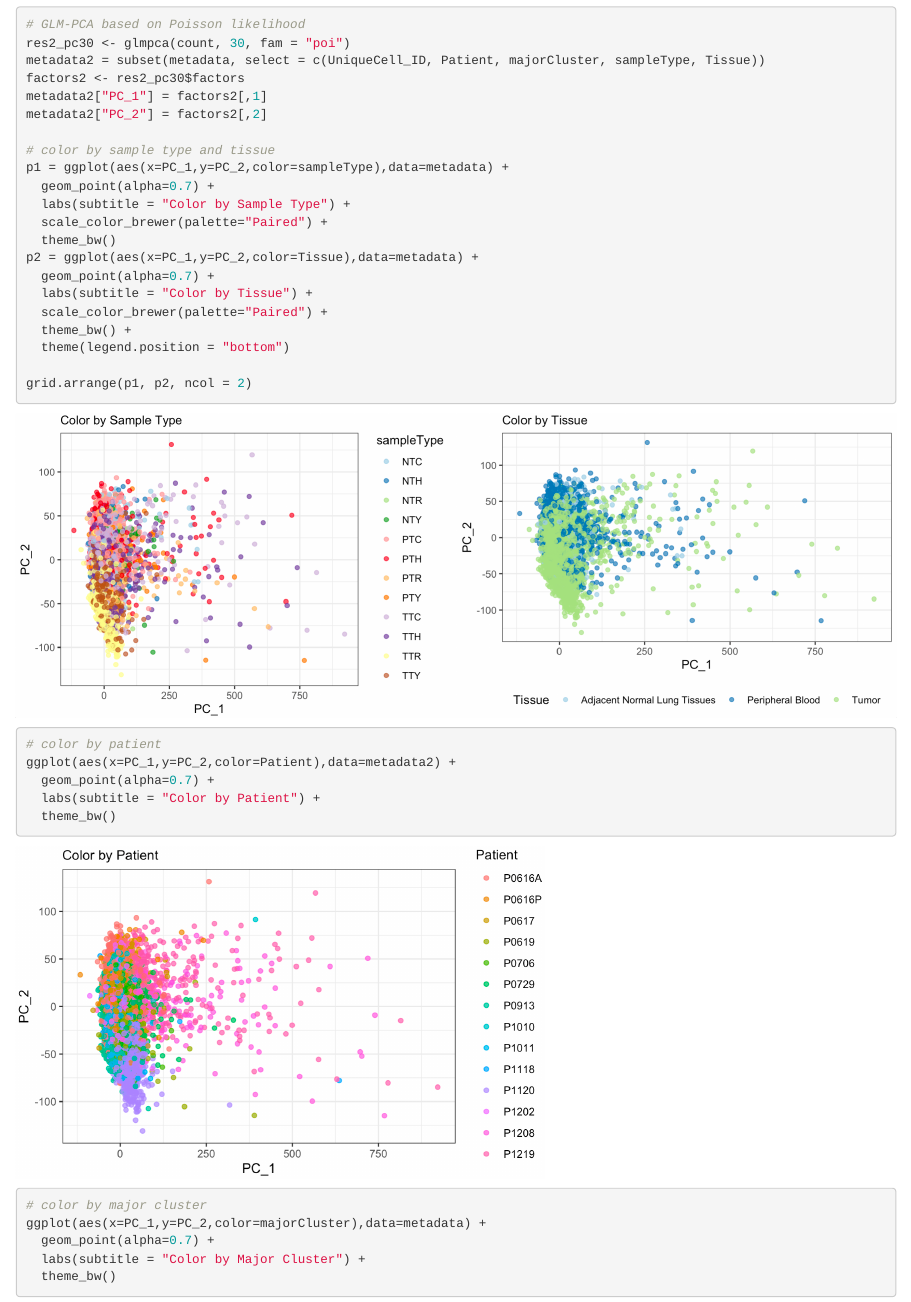
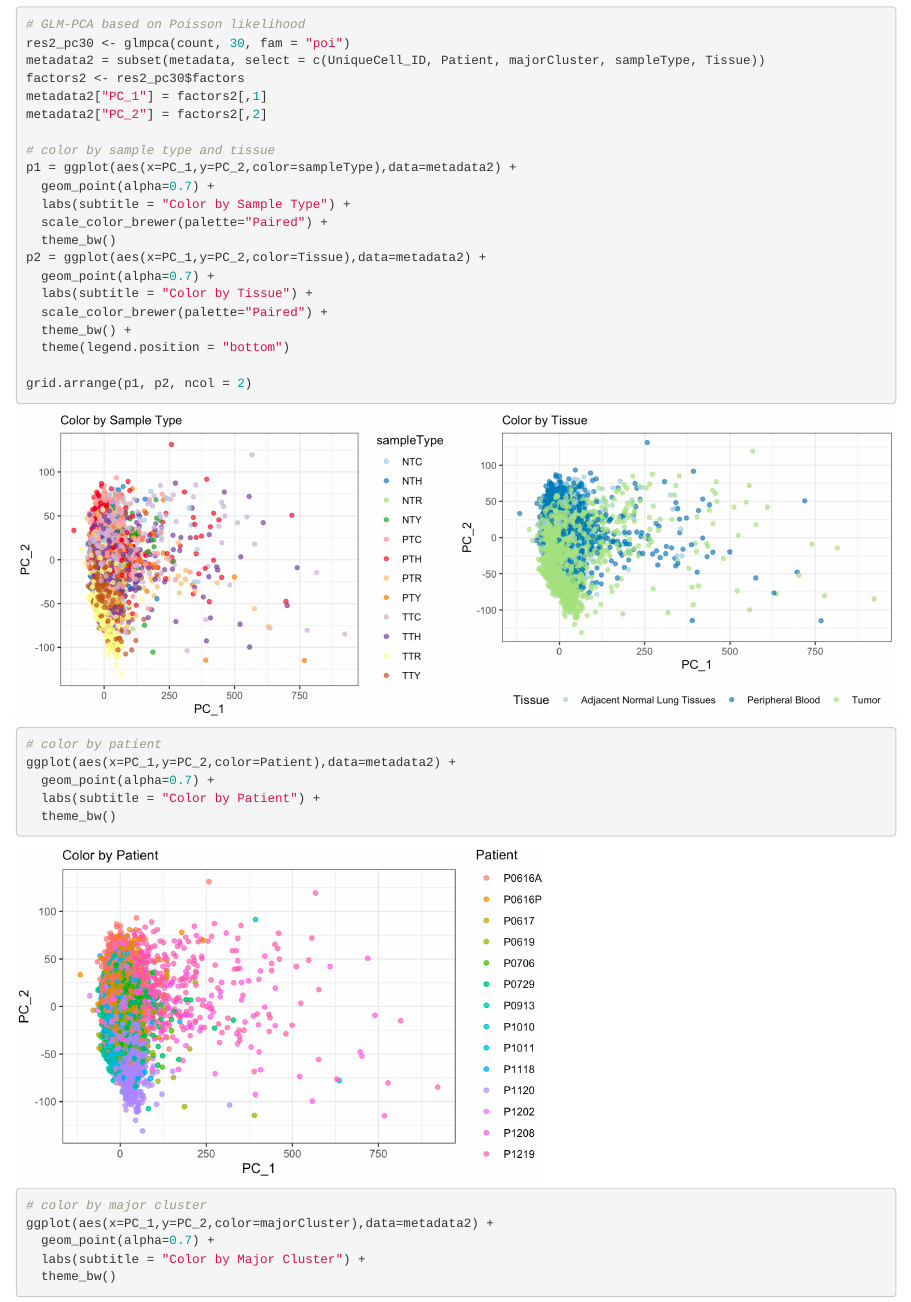
Before and after one commit to ForrestHurley/BIOS784_Orange_Final_Project, an R Markdown document (report.Rmd): the page in a window 1100 px wide, from 8010 px down. Rendered offline with R 4.5, knitr and Pandoc, with nearby package versions.

Commit message:
Corrected the typos in the GLM-PCA code

````diff
--- a/report.Rmd
+++ b/report.Rmd
@@ -174,12 +174,12 @@ metadata2["PC_1"] = factors2[,1]
 metadata2["PC_2"] = factors2[,2]
 
 # color by sample type and tissue
-p1 = ggplot(aes(x=PC_1,y=PC_2,color=sampleType),data=metadata) +
+p1 = ggplot(aes(x=PC_1,y=PC_2,color=sampleType),data=metadata2) +
   geom_point(alpha=0.7) +
   labs(subtitle = "Color by Sample Type") +
   scale_color_brewer(palette="Paired") +
   theme_bw()
-p2 = ggplot(aes(x=PC_1,y=PC_2,color=Tissue),data=metadata) +
+p2 = ggplot(aes(x=PC_1,y=PC_2,color=Tissue),data=metadata2) +
   geom_point(alpha=0.7) +
   labs(subtitle = "Color by Tissue") +
   scale_color_brewer(palette="Paired") +
@@ -209,7 +209,7 @@ knitr::include_graphics("Figures/glmpca_poi_patient.png")
 
 ```{r, eval=FALSE}
 # color by major cluster
-ggplot(aes(x=PC_1,y=PC_2,color=majorCluster),data=metadata) +
+ggplot(aes(x=PC_1,y=PC_2,color=majorCluster),data=metadata2) +
   geom_point(alpha=0.7) +
   labs(subtitle = "Color by Major Cluster") +
   theme_bw()
````
